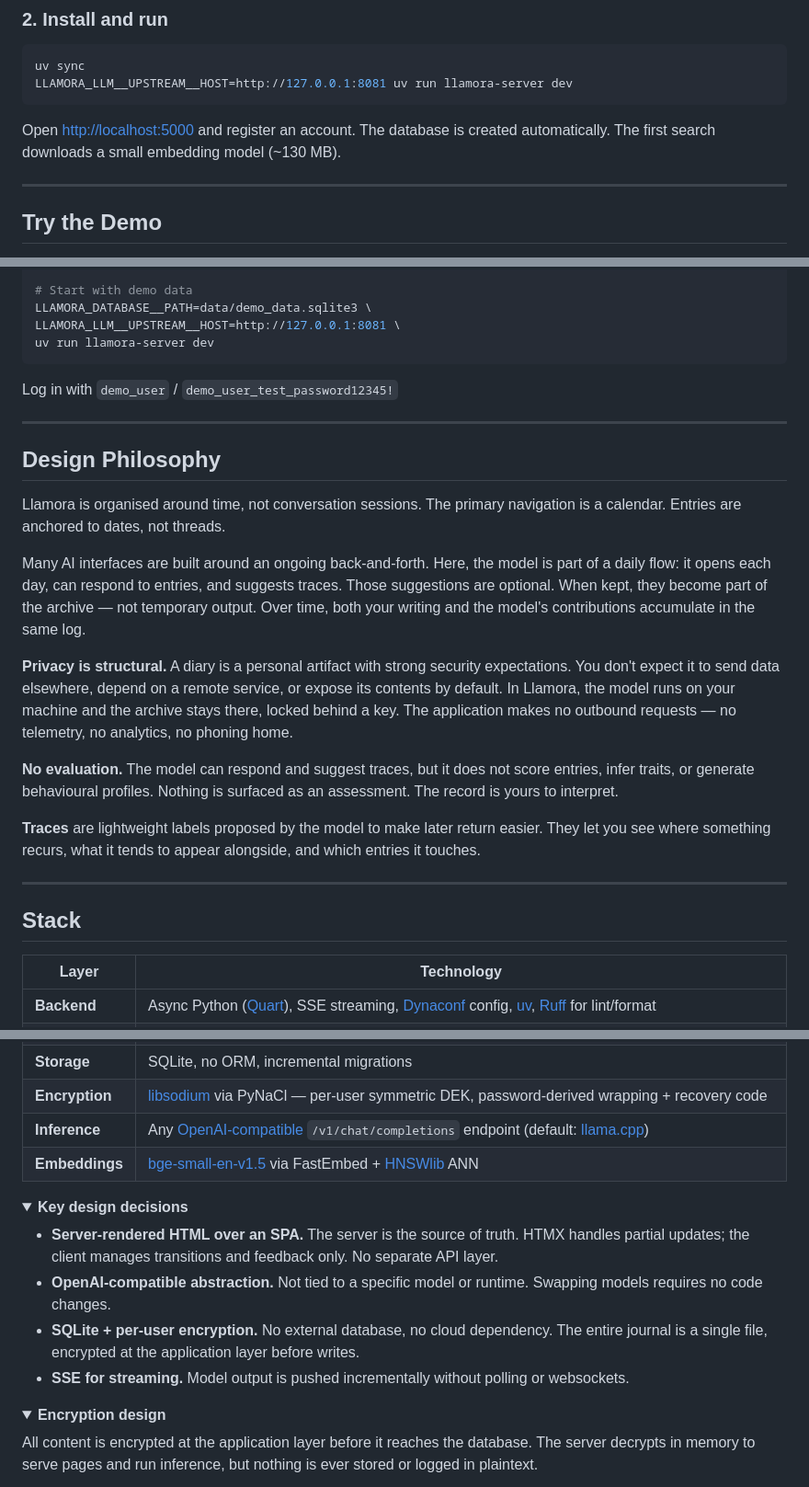
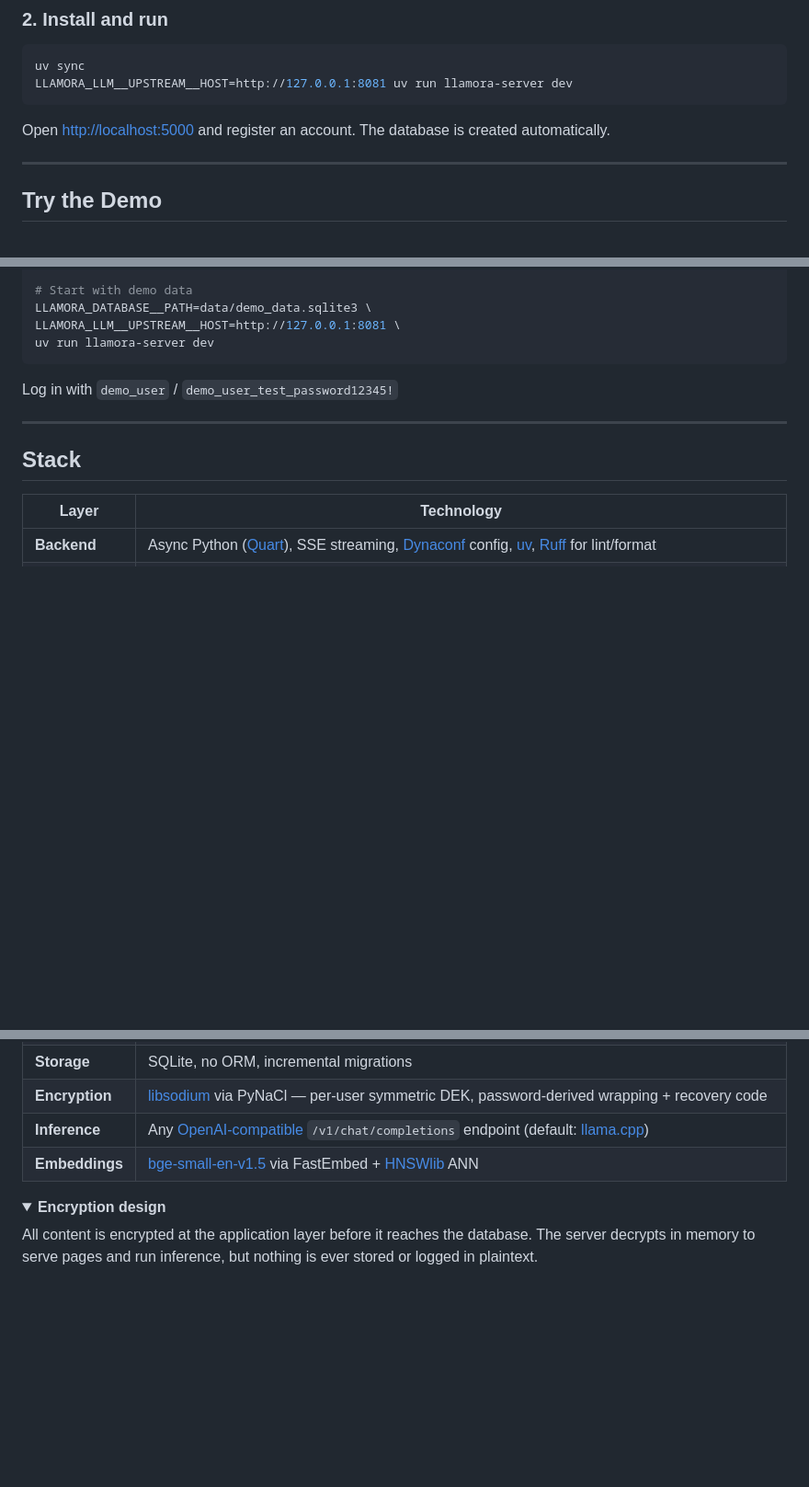
Before and after one commit to joelkuiper/Llamora, a Markdown page: README.md, 3 parts joined by grey strips. Shown at 92% size. Rendered like a GitHub page; folded sections open; blank space fills up the shorter version.

````diff
--- a/README.md
+++ b/README.md
@@ -123,7 +135,7 @@ uv sync
 LLAMORA_LLM__UPSTREAM__HOST=http://127.0.0.1:8081 uv run llamora-server dev
 ```
 
-Open [http://localhost:5000](http://localhost:5000) and register an account. The database is created automatically. The first search downloads a small embedding model (~130 MB).
+Open [http://localhost:5000](http://localhost:5000) and register an account. The database is created automatically.
 
 ---
 
@@ -145,20 +157,6 @@ Log in with `demo_user` / `demo_user_test_password12345!`
 
 ---
 
-## Design Philosophy
-
-Llamora is organised around time, not conversation sessions. The primary navigation is a calendar. Entries are anchored to dates, not threads.
-
-Many AI interfaces are built around an ongoing back-and-forth. Here, the model is part of a daily flow: it opens each day, can respond to entries, and suggests traces. Those suggestions are optional. When kept, they become part of the archive — not temporary output. Over time, both your writing and the model's contributions accumulate in the same log.
-
-**Privacy is structural.** A diary is a personal artifact with strong security expectations. You don't expect it to send data elsewhere, depend on a remote service, or expose its contents by default. In Llamora, the model runs on your machine and the archive stays there, locked behind a key. The application makes no outbound requests — no telemetry, no analytics, no phoning home.
-
-**No evaluation.** The model can respond and suggest traces, but it does not score entries, infer traits, or generate behavioural profiles. Nothing is surfaced as an assessment. The record is yours to interpret.
-
-**Traces** are lightweight labels proposed by the model to make later return easier. They let you see where something recurs, what it tends to appear alongside, and which entries it touches.
-
----
-
 ## Stack
 
 | Layer | Technology |
@@ -169,16 +167,6 @@ Many AI interfaces are built around an ongoing back-and-forth. Here, the model i
 | **Encryption** | [libsodium](https://doc.libsodium.org/) via PyNaCl — per-user symmetric DEK, password-derived wrapping + recovery code |
 | **Inference** | Any [OpenAI-compatible](https://platform.openai.com/docs/api-reference/chat) `/v1/chat/completions` endpoint (default: [llama.cpp](https://github.com/ggerganov/llama.cpp)) |
 | **Embeddings** | [bge-small-en-v1.5](https://huggingface.co/BAAI/bge-small-en-v1.5) via FastEmbed + [HNSWlib](https://github.com/nmslib/hnswlib) ANN |
-
-<details>
-<summary><strong>Key design decisions</strong></summary>
-
-- **Server-rendered HTML over an SPA.** The server is the source of truth. HTMX handles partial updates; the client manages transitions and feedback only. No separate API layer.
-- **OpenAI-compatible abstraction.** Not tied to a specific model or runtime. Swapping models requires no code changes.
-- **SQLite + per-user encryption.** No external database, no cloud dependency. The entire journal is a single file, encrypted at the application layer before writes.
-- **SSE for streaming.** Model output is pushed incrementally without polling or websockets.
-
-</details>
 
 <details>
 <summary><strong>Encryption design</strong></summary>
````
Also changed, not shown: other parts of README.md (+16 -4 lines).
